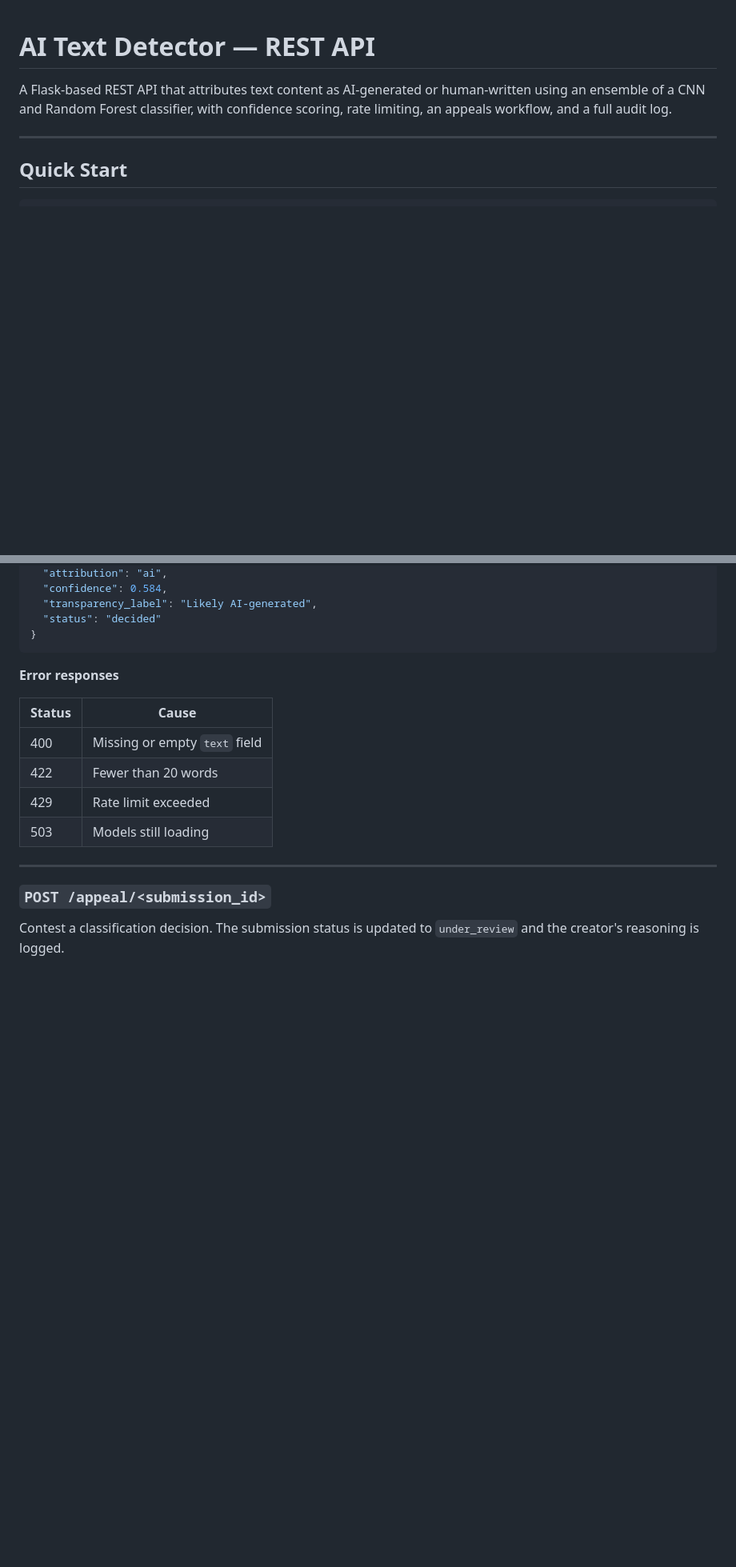
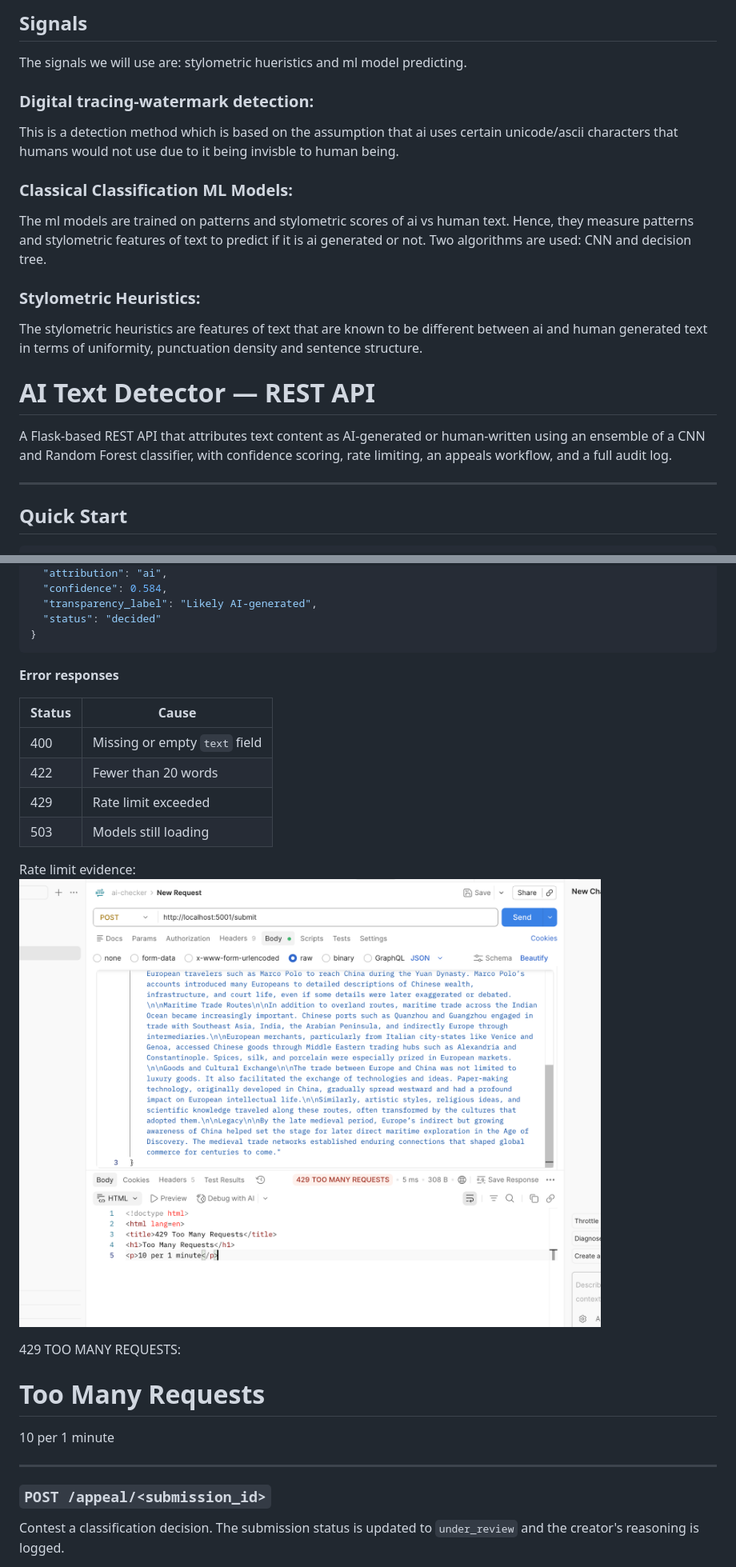
Before and after one commit to AshankDsouza/ai-content-detector, a Markdown page: README.md, 2 parts joined by grey strips. Shown at 80% size. Rendered like a GitHub page; pictures changed too: image.png (added); blank space fills up the shorter version.

Commit message:
changes fields

````diff
--- a/README.md
+++ b/README.md
@@ -1,3 +1,19 @@
+## Signals
+The signals we will use are: stylometric hueristics and ml model predicting.
+
+### Digital tracing-watermark detection:
+
+This is a detection method which is based on the assumption that ai uses certain unicode/ascii characters that humans would not use due to it being invisble to human being.
+
+### Classical Classification ML Models:
+
+The ml models are trained on patterns and stylometric scores of ai vs human text. Hence, they measure patterns and stylometric features of text to predict if it is ai generated or not. Two algorithms are used: CNN and decision tree.
+
+### Stylometric Heuristics:
+
+The stylometric heuristics are features of text that are known to be different between ai and human generated text in terms of uniformity, punctuation density and sentence structure.
+
+
 # AI Text Detector — REST API
 
 A Flask-based REST API that attributes text content as AI-generated or human-written using an ensemble of a CNN and Random Forest classifier, with confidence scoring, rate limiting, an appeals workflow, and a full audit log.
@@ -54,6 +70,8 @@ Submit a piece of text for attribution analysis.
 }
 ```
 
+
+
 **Error responses**
 
 | Status | Cause |
@@ -62,6 +80,17 @@ Submit a piece of text for attribution analysis.
 | 422 | Fewer than 20 words |
 | 429 | Rate limit exceeded |
 | 503 | Models still loading |
+
+Rate limit evidence:
+![Alt text](image.png)
+
+429 TOO MANY REQUESTS:
+
+<!doctype html>
+<html lang=en>
+<title>429 Too Many Requests</title>
+<h1>Too Many Requests</h1>
+<p>10 per 1 minute</p>
 
 ---
 
````
Also changed, not shown: 2 other files.
